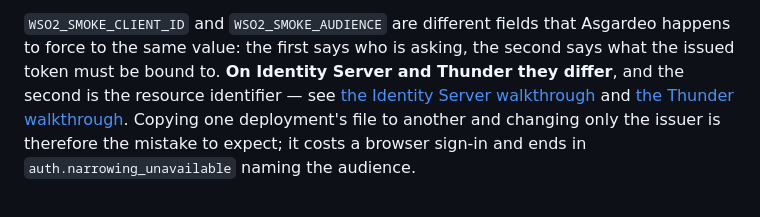
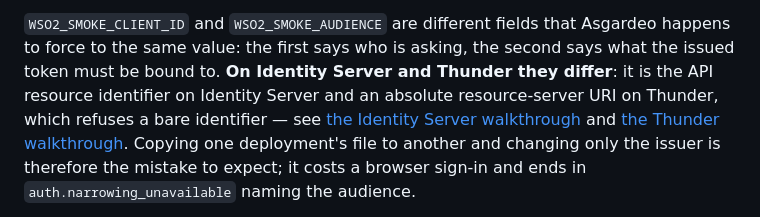
Before and after one commit to kanushka/wso2-cli, a Markdown page: docs/guides/login.md, the part around the change. Rendered like a GitHub page.

Commit message:
docs(guides): name Thunder's audience as a resource-server URI in the smoke setup

```diff
--- a/docs/guides/login.md
+++ b/docs/guides/login.md
@@ -733,7 +733,9 @@ just edited. `*.env` is ignored by git.
 `WSO2_SMOKE_CLIENT_ID` and `WSO2_SMOKE_AUDIENCE` are different fields that
 Asgardeo happens to force to the same value: the first says who is asking, the
 second says what the issued token must be bound to. **On Identity Server and
-Thunder they differ**, and the second is the resource identifier — see
+Thunder they differ**: it is the API resource identifier on Identity Server and
+an absolute resource-server URI on Thunder, which refuses a bare identifier —
+see
 [the Identity Server walkthrough](login-identity-server.md#1-what-is-different-about-identity-server)
 and [the Thunder walkthrough](login-thunder.md#1-what-is-different-about-thunder).
 Copying one deployment's file to another and changing only the issuer is
```
